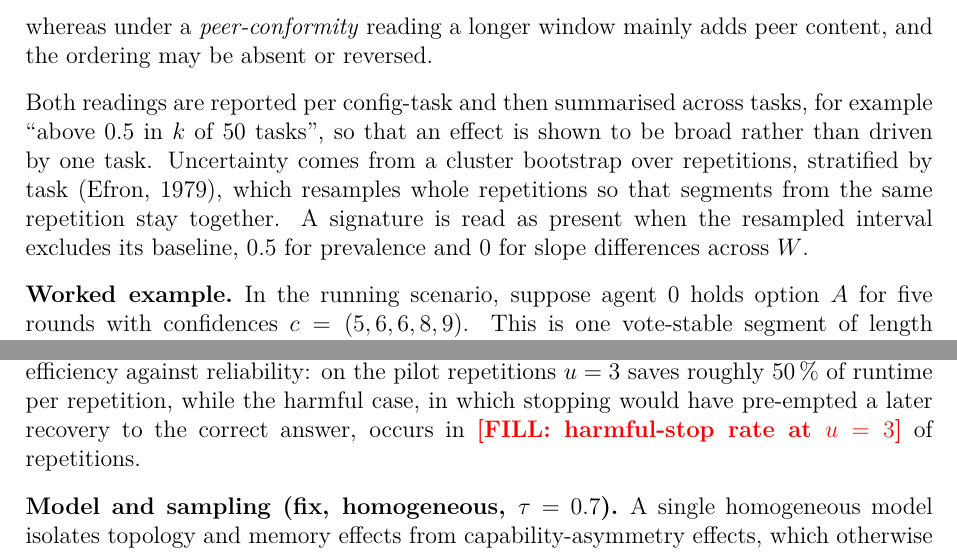
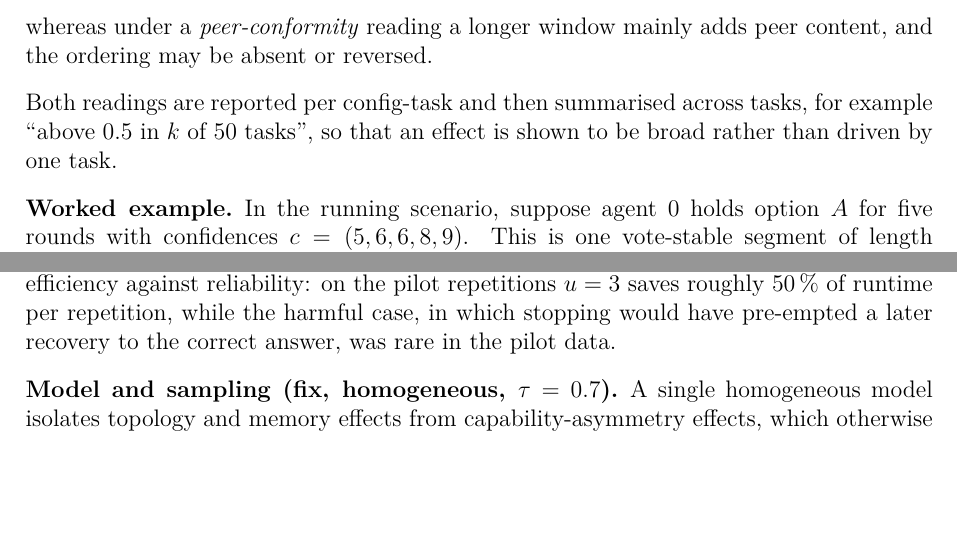
Before and after one commit to echtermeyer/LLM-Based-MAS, a LaTeX thesis (thesis/thesis.tex, which reads thesis/chapters/05_detection.tex, thesis/chapters/appendix.tex): two parts of pages 36 and 71 of 96, joined at a grey line, cut so that both start at the same text, the shorter picture padded with empty space. Compiled offline with pdfLaTeX.

Commit message:
updated references

```diff
--- a/thesis/chapters/05_detection.tex
+++ b/thesis/chapters/05_detection.tex
@@ -224,23 +221,9 @@ window amplifies the internal drive,
 whereas under a \emph{peer-conformity} reading a longer window mainly adds peer
 content, and the ordering may be absent or reversed.
 
-% TODO (decision, affects 5.3, 5.4 and the Conclusion): Section 6 never reports a
-% cluster-bootstrap interval; the word "bootstrap" does not occur in the results
-% chapter at all. What 6.2 actually reports is the range of p_SR across the 12
-% cells, the count "all 50 tasks individually above 0.5 in every cell", and
-% task-level Spearman / point-biserial correlations. No interval on slope
-% differences across W is reported either. The Conclusion nonetheless claims
-% "all cluster-bootstrap intervals excluding the 0.5 baseline".
-% Either (a) add the per-cell bootstrap CIs to Section 6.2 and keep the sentence
-% below as written, or (b) replace it with the task-count and correlation
-% machinery that Section 6 actually uses, and fix the Conclusion to match.
 Both readings are reported per config-task and then summarised across tasks,
 for example ``above $0.5$ in $k$ of $50$ tasks'', so that an effect is shown to be
-broad rather than driven by one task. Uncertainty comes from a cluster bootstrap
-over repetitions, stratified by task \citep{efron1979bootstrap}, which resamples
-whole repetitions so that segments from the same repetition stay together. A
-signature is read as present when the resampled interval excludes its baseline,
-$0.5$ for prevalence and $0$ for slope differences across $W$.
+broad rather than driven by one task.
 
 \paragraph{Worked example.}
 In the running scenario, suppose agent~$0$ holds option~$A$ for five rounds with
--- a/thesis/chapters/appendix.tex
+++ b/thesis/chapters/appendix.tex
@@ -119,7 +119,7 @@ priori, which sets the cap well above the convergence horizon. The early-stoppin
 threshold $u$ then trades efficiency against reliability: on the pilot repetitions
 $u = 3$ saves roughly $50\,\%$ of runtime per repetition, while the harmful case,
 in which stopping would have pre-empted a later recovery to the correct answer,
-occurs in \fillin{harmful-stop rate at $u = 3$} of repetitions.
+was rare in the pilot data.
 
 \paragraph{Model and sampling (fix, homogeneous, $\tau = 0.7$).}
 A single homogeneous model isolates topology and memory effects from
```
Also changed, not shown: thesis/chapters/07_dicussion.tex (+1 -1 lines), thesis/chapters/05_detection.tex (3 more changed lines), thesis/chapters/appendix.tex (8 more changed lines).
